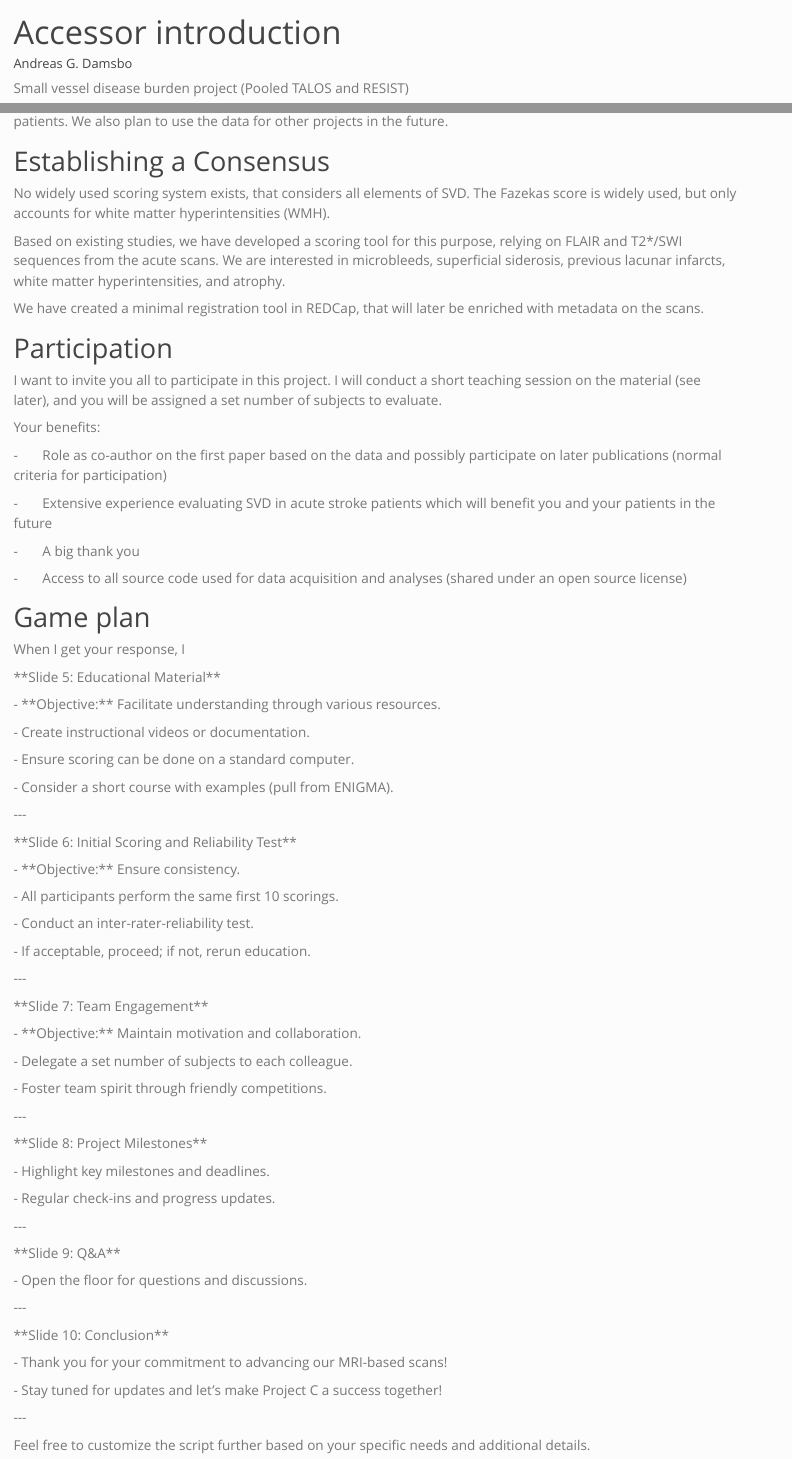
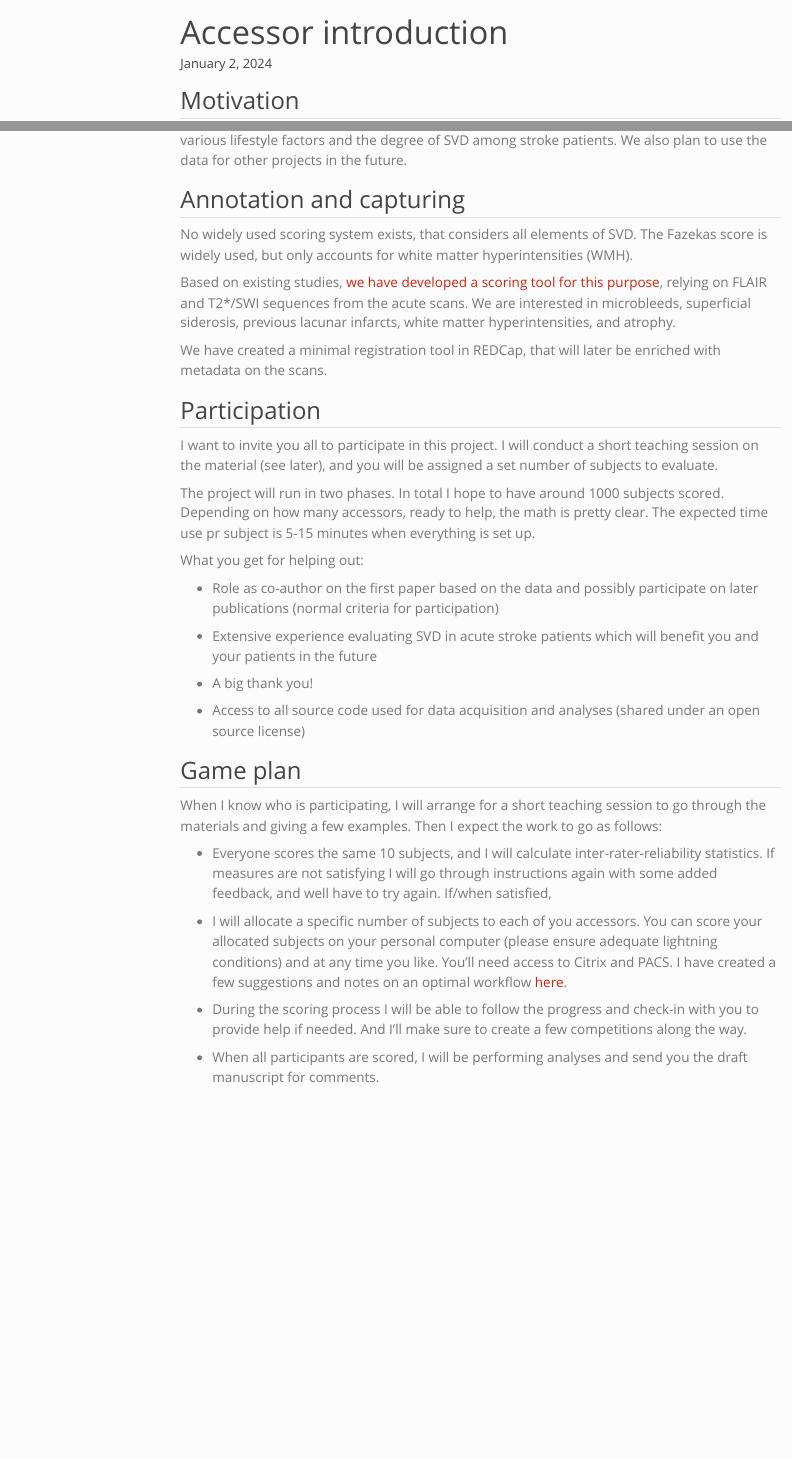
Before and after one commit to agdamsbo/cSVD-burden-annotation-and-analysis-project, a Quarto document (doc/accessor-intro.qmd): the page in a window 1100 px wide, from its top, and a second part further down, joined at a grey line. Rendered offline with R 4.5, knitr and Pandoc in place of Quarto, with nearby package versions; both versions are drawn in the output format of the newer one; menus at the side of the page are left out.

Commit message:
Overhauled and finalised. Links added. Multiple outputs.

```diff
--- a/doc/accessor-intro.qmd
+++ b/doc/accessor-intro.qmd
@@ -1,8 +1,11 @@
 ---
 title: "Accessor introduction"
-author: "Andreas G. Damsbo"
-format: pdf
+date: last-modified
+format:
+  html: default
+  docx: default
 editor: visual
+toc: true
 ---
 
-Small vessel disease burden project (Pooled TALOS and RESIST)
+## Motivation
@@ -16,100 +17,67 @@ from MRI scans. The first project is to investigate the relationship
 between various lifestyle factors and the degree of SVD among stroke
 patients. We also plan to use the data for other projects in the future.
 
-# Establishing a Consensus
+## Annotation and capturing
 
 No widely used scoring system exists, that considers all elements of
 SVD. The Fazekas score is widely used, but only accounts for white
 matter hyperintensities (WMH).
 
-Based on existing studies, we have developed a scoring tool for this
-purpose, relying on FLAIR and T2\*/SWI sequences from the acute scans.
-We are interested in microbleeds, superficial siderosis, previous
-lacunar infarcts, white matter hyperintensities, and atrophy.
+Based on existing studies, [we have developed a scoring tool for this
+purpose](https://agdamsbo.github.io/cSVD-burden-annotation-and-analysis-project/doc/svd-score.html),
+relying on FLAIR and T2\*/SWI sequences from the acute scans. We are
+interested in microbleeds, superficial siderosis, previous lacunar
+infarcts, white matter hyperintensities, and atrophy.
 
 We have created a minimal registration tool in REDCap, that will later
 be enriched with metadata on the scans.
 
-# Participation
+## Participation
 
 I want to invite you all to participate in this project. I will conduct
 a short teaching session on the material (see later), and you will be
 assigned a set number of subjects to evaluate.
 
-Your benefits:
+The project will run in two phases. In total I hope to have around 1000
+subjects scored. Depending on how many accessors, ready to help, the
+math is pretty clear. The expected time use pr subject is 5-15 minutes
+when everything is set up.
 
--       Role as co-author on the first paper based on the data and
-possibly participate on later publications (normal criteria for
-participation)
+What you get for helping out:
 
--       Extensive experience evaluating SVD in acute stroke patients
-which will benefit you and your patients in the future
+-   Role as co-author on the first paper based on the data and possibly
+    participate on later publications (normal criteria for
+    participation)
 
--       A big thank you
+-   Extensive experience evaluating SVD in acute stroke patients which
+    will benefit you and your patients in the future
 
--       Access to all source code used for data acquisition and analyses
-(shared under an open source license)
+-   A big thank you!
 
-# Game plan
+-   Access to all source code used for data acquisition and analyses
+    (shared under an open source license)
 
-When I get your response, I
+## Game plan
 
-\*\*Slide 5: Educational Material\*\*
+When I know who is participating, I will arrange for a short teaching
+session to go through the materials and giving a few examples. Then I
+expect the work to go as follows:
 
-\- \*\*Objective:\*\* Facilitate understanding through various
-resources.
+-   Everyone scores the same 10 subjects, and I will calculate
+    inter-rater-reliability statistics. If measures are not satisfying I
+    will go through instructions again with some added feedback, and
+    well have to try again. If/when satisfied,
 
-\- Create instructional videos or documentation.
+-   I will allocate a specific number of subjects to each of you
+    accessors. You can score your allocated subjects on your personal
+    computer (please ensure adequate lightning conditions) and at any
+    time you like. You'll need access to Citrix and PACS. I have created
+    a few suggestions and notes on an optimal workflow
+    [here](https://agdamsbo.github.io/cSVD-burden-annotation-and-analysis-project/doc/score-flow.html).
 
-\- Ensure scoring can be done on a standard computer.
+-   During the scoring process I will be able to follow the progress and
+    check-in with you to provide help if needed. And I'll make sure to
+    create a few competitions along the way.
 
-\- Consider a short course with examples (pull from ENIGMA).
-
-\-\--
-
-\*\*Slide 6: Initial Scoring and Reliability Test\*\*
-
-\- \*\*Objective:\*\* Ensure consistency.
-
-\- All participants perform the same first 10 scorings.
-
-\- Conduct an inter-rater-reliability test.
-
-\- If acceptable, proceed; if not, rerun education.
-
-\-\--
-
-\*\*Slide 7: Team Engagement\*\*
-
-\- \*\*Objective:\*\* Maintain motivation and collaboration.
-
-\- Delegate a set number of subjects to each colleague.
-
-\- Foster team spirit through friendly competitions.
-
-\-\--
-
-\*\*Slide 8: Project Milestones\*\*
-
-\- Highlight key milestones and deadlines.
-
-\- Regular check-ins and progress updates.
-
-\-\--
-
-\*\*Slide 9: Q&A\*\*
-
-\- Open the floor for questions and discussions.
-
-\-\--
-
-\*\*Slide 10: Conclusion\*\*
-
-\- Thank you for your commitment to advancing our MRI-based scans!
-
-\- Stay tuned for updates and let's make Project C a success together!
-
-\-\--
-
-Feel free to customize the script further based on your specific needs
-and additional details.
+-   When all participants are scored, I will be performing analyses and
+    send you the draft manuscript for comments.
```
Also changed, not shown: doc/accessor-intro.qmd (2 more changed lines).
